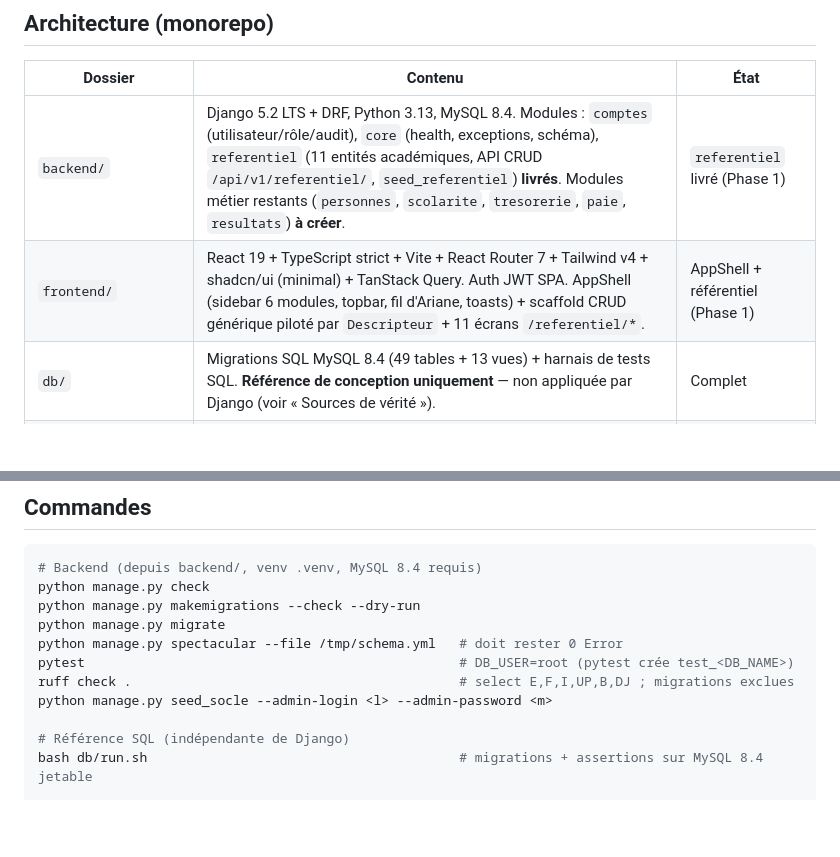
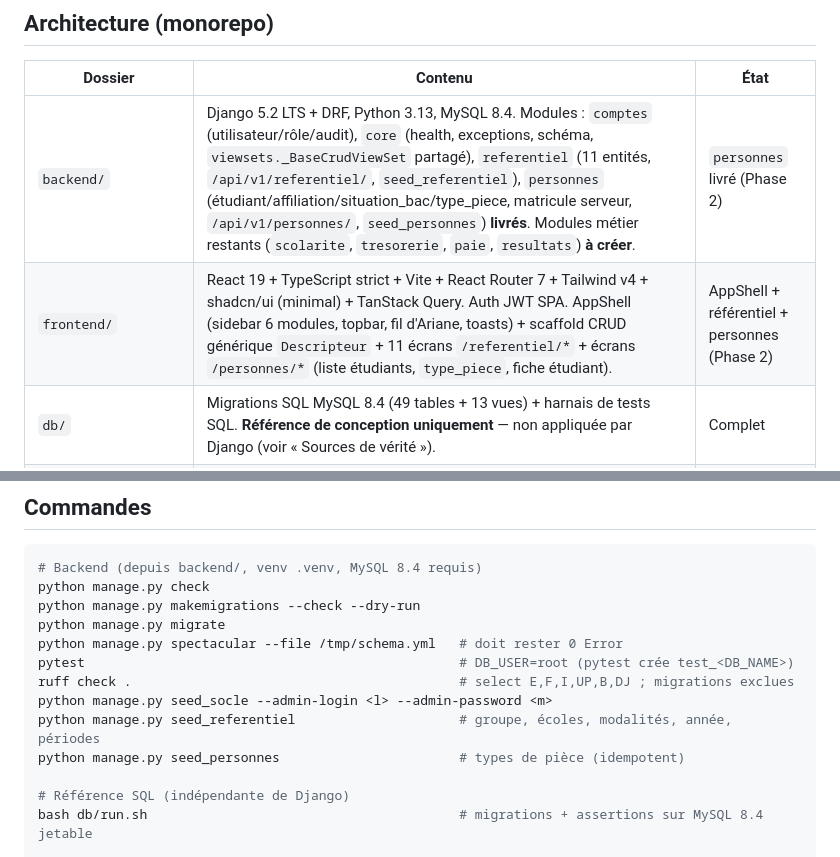
Before and after one commit to DESMOND-77/essig_gest, a Markdown page: CLAUDE.md, 2 parts joined by grey strips. Drawn GitHub-style; blank space fills up the shorter version.

Commit message:
docs: cloture Phase 2 (module personnes) - maj CLAUDE.md
Tableau architecture : personnes livre (backend + frontend). Commandes seed
seed_referentiel / seed_personnes. Rapport de phase (non versionne) :
.superpowers/sdd/2026-09-07-phase-2-personnes/progress.md

Portes (une passe) : ruff/check/makemigrations OK ; pytest 116 passed ;
spectacular 0 Error ; front typecheck + test (28) + build OK ;
seed_personnes idempotent + matricule verifies sur base de dev.

Co-Authored-By: Claude Sonnet 5 <noreply@anthropic.com>
Claude-Session: https://claude.ai/code/session_015vBabiytJuWPjuDR2qUfCf

```diff
--- a/CLAUDE.md
+++ b/CLAUDE.md
@@ -17,8 +17,8 @@ Prompt de mission détaillé : `prompts/PROMPT MAÎTRE — AGENT PRINCIPAL DE D
 
 | Dossier | Contenu | État |
 |---|---|---|
-| `backend/` | Django 5.2 LTS + DRF, Python 3.13, MySQL 8.4. Modules : `comptes` (utilisateur/rôle/audit), `core` (health, exceptions, schéma), `referentiel` (11 entités académiques, API CRUD `/api/v1/referentiel/`, `seed_referentiel`) **livrés**. Modules métier restants (`personnes`, `scolarite`, `tresorerie`, `paie`, `resultats`) **à créer**. | `referentiel` livré (Phase 1) |
-| `frontend/` | React 19 + TypeScript strict + Vite + React Router 7 + Tailwind v4 + shadcn/ui (minimal) + TanStack Query. Auth JWT SPA. AppShell (sidebar 6 modules, topbar, fil d'Ariane, toasts) + scaffold CRUD générique piloté par `Descripteur` + 11 écrans `/referentiel/*`. | AppShell + référentiel (Phase 1) |
+| `backend/` | Django 5.2 LTS + DRF, Python 3.13, MySQL 8.4. Modules : `comptes` (utilisateur/rôle/audit), `core` (health, exceptions, schéma, `viewsets._BaseCrudViewSet` partagé), `referentiel` (11 entités, `/api/v1/referentiel/`, `seed_referentiel`), `personnes` (étudiant/affiliation/situation_bac/type_piece, matricule serveur, `/api/v1/personnes/`, `seed_personnes`) **livrés**. Modules métier restants (`scolarite`, `tresorerie`, `paie`, `resultats`) **à créer**. | `personnes` livré (Phase 2) |
+| `frontend/` | React 19 + TypeScript strict + Vite + React Router 7 + Tailwind v4 + shadcn/ui (minimal) + TanStack Query. Auth JWT SPA. AppShell (sidebar 6 modules, topbar, fil d'Ariane, toasts) + scaffold CRUD générique `Descripteur` + 11 écrans `/referentiel/*` + écrans `/personnes/*` (liste étudiants, `type_piece`, fiche étudiant). | AppShell + référentiel + personnes (Phase 2) |
 | `db/` | Migrations SQL MySQL 8.4 (49 tables + 13 vues) + harnais de tests SQL. **Référence de conception uniquement** — non appliquée par Django (voir « Sources de vérité »). | Complet |
 | `infra/` | Docker Compose (`caddy` / `web` / `db`), `Caddyfile`, Dockerfiles, `entrypoint.sh`, `backup.sh`. Validé statiquement, **jamais exécuté au runtime**. | Écrit |
 | `docs/superpowers/` | `specs/` (designs validés), `plans/` (plans d'implémentation). | — |
@@ -51,6 +51,8 @@ python manage.py spectacular --file /tmp/schema.yml   # doit rester 0 Error
 pytest                                                # DB_USER=root (pytest crée test_<DB_NAME>)
 ruff check .                                          # select E,F,I,UP,B,DJ ; migrations exclues
 python manage.py seed_socle --admin-login <l> --admin-password <m>
+python manage.py seed_referentiel                     # groupe, écoles, modalités, année, périodes
+python manage.py seed_personnes                       # types de pièce (idempotent)
 
 # Référence SQL (indépendante de Django)
 bash db/run.sh                                        # migrations + assertions sur MySQL 8.4 jetable
```
